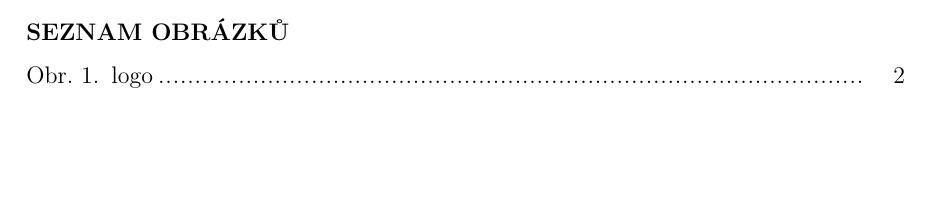
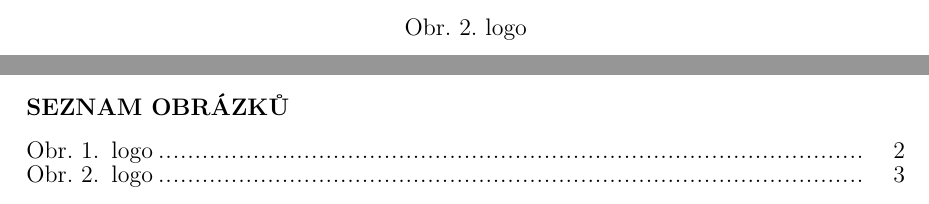
Before and after one commit to zajca/BC.TvorbaLinuxoveDistribuce, a LaTeX document (sablona.tex): part of page 17 of 20 before the commit and two parts of pages 3 and 17 of 20 after it, the two joined at a grey line, cut at the place of the change, the shorter picture padded with empty space. Compiled offline with XeLaTeX.

Commit message:
plno malých oprav, popisky apd,…
TODO:
oprava subsection uppercase v obsahu

```diff
--- a/sablona.tex
+++ b/sablona.tex
@@ -45,13 +45,13 @@
 \pagestyle{fancy}
 % ****************** NASTAVENÍ HYPERPREF (BAREV ODKAZŮ, PDF DOKUMENTU) **************
 \hypersetup{
-    colorlinks=true,       % false: boxed links; true: colored links
     pdftoolbar=true,        % show Acrobat’s toolbar?
     pdfmenubar=true,        % show Acrobat’s menu?
     pdftitle={\typprace~-~\predmet },    % title
     pdfauthor={\jmeno},     % author
     pdfsubject={\predmet},   % subject of the document
     pdfcreator={\jmeno},   % creator of the document
+    colorlinks=true,       % false: boxed links; true: colored links
     linkcolor=black,          % color of internal links
     citecolor=black,        % color of links to bibliography
     filecolor=black,      % color of file links
@@ -63,18 +63,11 @@
 \def\thefootnote{\arabic{footnote})}	% poznámka pod čarou se závorkou
 \onehalfspacing % nastavím řádkování tímto způsobem nebo \renewcommand{\baselinestretch}{1.5} ??
 \setlength{\parskip}{3pt}		% vertikální mezera mezi nadpisy
-% ****************************** VLASTNÍ DEFINICE *****************************
-\renewcommand{\refname}{Seznam použité literatury}
-\renewcommand*{\listfigurename}{\texorpdfstring{\uppercase{Seznam obrázků}}{Seznam obrázků}}
-\renewcommand{\contentsname}{\texorpdfstring{\uppercase{OBSAH}}{OBSAH}}
-\renewcommand*{\listtablename}{\texorpdfstring{\uppercase{Seznam tabulek}}{Seznam tabulek}}
-\renewcommand*{\tablename}{Tab.}
-
 % *************************** NASTAVENÍ ČÍTAČŮ	 ********************************
 \setcounter{tocdepth}{3} % do obsahu se ukládají pouze první dvě úrovně kapitol
 
 % *************************** UŽIVATELSKÉ STYLY *******************************
-\newcommand{\nn}[1]{\clearpage\section*{\uppercase{#1}}\addcontentsline{toc}{section}{\uppercase{#1}}}% styl nn = nečíslovaný nadpis (je vysázený v obsahu)
+\newcommand{\nn}[1]{\clearpage\section*{\texorpdfstring{\uppercase{#1}}{#1}}\addcontentsline{toc}{section}{\uppercase{#1}}}% styl nn = nečíslovaný nadpis (je vysázený v obsahu)
 \newcommand{\nm}[1]{\clearpage\section*{\uppercase{#1}}}	% definujeme styl nm = nečíslovaný nadpis (není vysázený v obsahu)
 \newcommand{\nmm}[1]{\section*{#1}} % definujeme styl nmm = nečíslovaný nadpis (není vysázený v obsahu) malými písmeny bez clearpage
 \newcommand{\nns}[1]{\section*{\uppercase{#1}}}		% definujeme styl ns = nečíslovaný nadpis na stejné stránce (není vysázený v obsahu)
@@ -87,7 +80,7 @@
 	\end{figure}
 	}
 
-\def\tab#1#2#3{% styl \tab pro tabulky
+\newcommand{\tab}[3]{% styl \tab pro tabulky
 	\begin{table}[h]
 	\caption{#1}
 	\begin{center}
@@ -98,7 +91,7 @@
 	\end{table}
 	}
 
-\def\tabpri#1#2#3{% styl \tabpri pro tabulky v příloze
+\newcommand{\tabpri}[3]{% styl \tabpri pro tabulky v příloze
 	\begin{table}[h]
 	\begin{center}
 	#1
@@ -118,14 +111,14 @@
 	\end{equation}
 	}
 
-\def\seznamobr{% příkaz \seznamobr pro vysázení seznamu obrázků
+\newcommand{\seznamobr}{% příkaz \seznamobr pro vysázení seznamu obrázků
 	\addcontentsline{toc}{section}{\listfigurename}
 	\clearpage
 	\listoffigures
 	\clearpage
 	}
 
-\def\seznamtab{% příkaz \seznamtab pro vysázení seznamu obrázků
+\newcommand{\seznamtab}{% příkaz \seznamtab pro vysázení seznamu obrázků
 	\addcontentsline{toc}{section}{\listtablename}
 	\clearpage
 	\listoftables
@@ -142,7 +135,7 @@
 	\nn{Seznam použitých symbolů a zkratek}
 	}
 
-\def\obsah{% \obsah vysází obsah v daném místě
+\newcommand{\obsah}{% \obsah vysází obsah v daném místě
 	\clearpage
 	\thispagestyle{empty}
 	\tableofcontents
@@ -150,7 +143,7 @@
 	\pagestyle{fancy}
 	}
 
-\def\b#1{\textbf{#1}} % \b = tučně
+\renewcommand{\b}[1]{\textbf{#1}} % \b = tučně
 \newcommand{\bi}[1]{\textbf{\textit{#1}}}	% \bi = tučná kurzíva
 \renewcommand{\it}[1]{\textit{#1}}		% \it = kurzíva
 
@@ -158,7 +151,7 @@
 \makeatletter % tímto příkazem dávám najevo, že budu editovat přímo příkazy ze šablony
 
 % definice seznamu příloh - příkaz \listofappendices
-\def\listofappendices{%
+\newcommand{\listofappendices}{%
 	\newpage
 	\setcounter{section}{0}
 	\nn{Seznam příloh}
@@ -180,7 +173,7 @@
 {\bf PŘÍLOHA P \@Roman\c@section. \uppercase{#1}}\par}
 
 % v obsahu nastavím VELKÉ PÍSMENA pro styl část
-\newcommand{\cast}[1]{
+\renewcommand{\part}[1]{
 	\refstepcounter{part}
 	\addcontentsline{toc}{section}{\thepart~~\uppercase{#1}}%
 \clearpage
@@ -289,6 +283,8 @@
 \clearpage
 \thispagestyle{empty}
 ***nascannované zadání s. 2***
+\obr{fai_logo_cz.png}{1}{logo}
+%********************************* Abstrakt ************************************
 \clearpage
 \thispagestyle{empty}
 \nm{\uppercase{Abstrakt}}
```
Also changed, not shown: sablona.tex (37 more changed lines).
